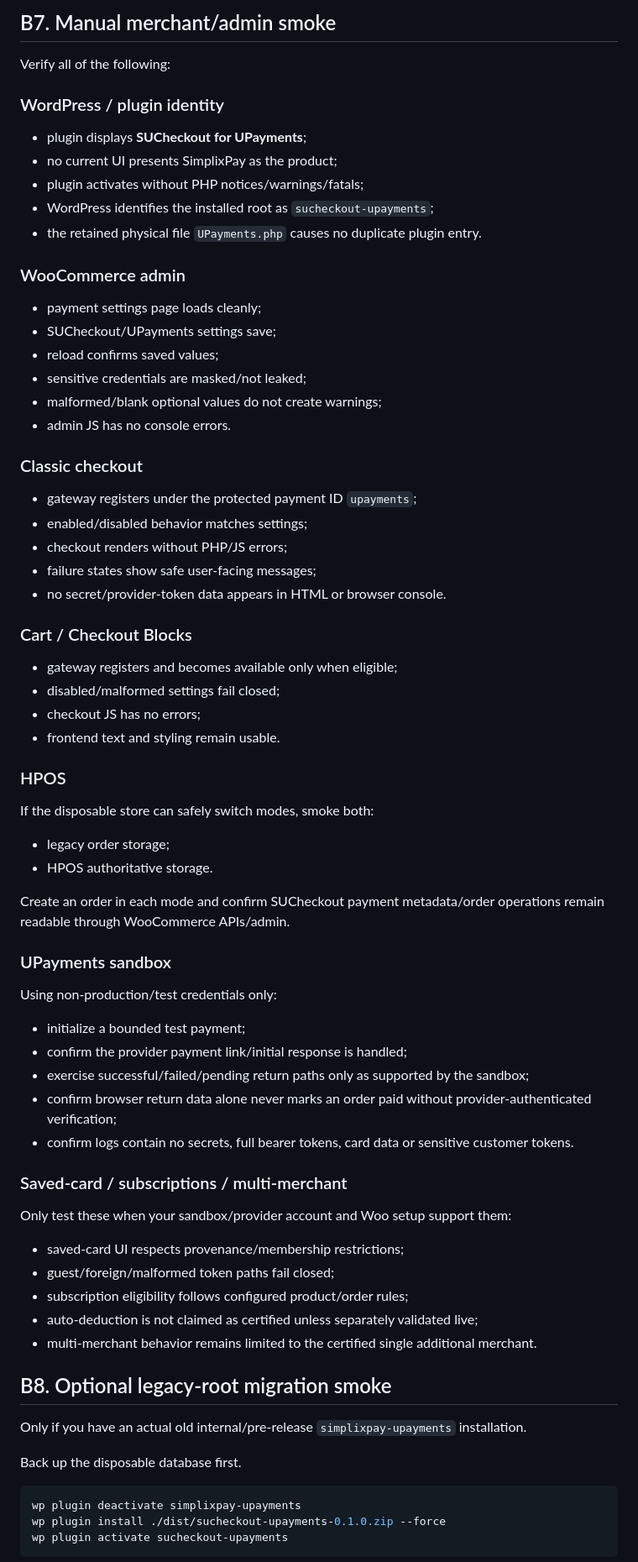
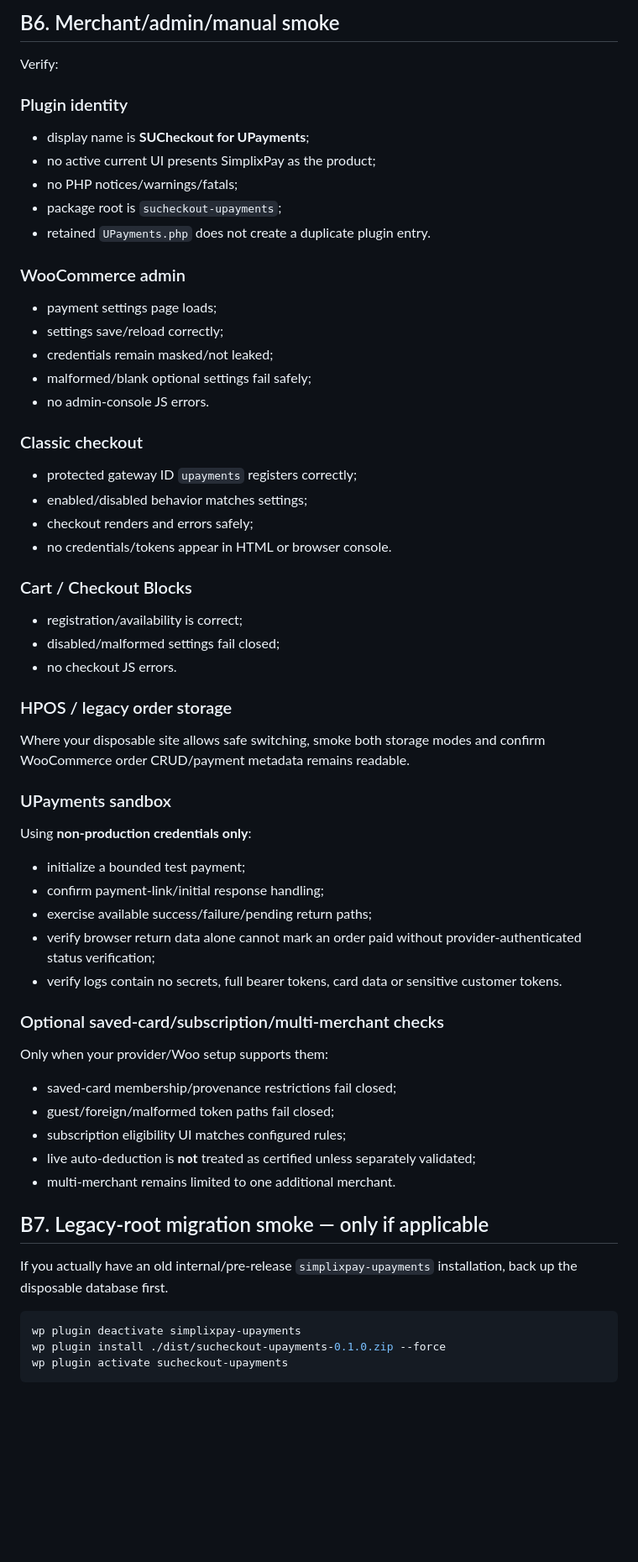
Before and after one commit to SimplixInnovations/simplixpay-upayments, a Markdown page: docs/project/OWNER-HANDOFF.md, the part around one of its changes. Shown at 84% size. GitHub-like rendering; blank space fills up the shorter version.

Commit message:
docs: finalize dynamic branch cleanup and owner acceptance handoff

````diff
--- a/docs/project/OWNER-HANDOFF.md
+++ b/docs/project/OWNER-HANDOFF.md
@@ -373,74 +392,64 @@ Do not use a production store for first local acceptance.
 
-## B7. Manual merchant/admin smoke
+## B6. Merchant/admin/manual smoke
 
-Verify all of the following:
+Verify:
 
-### WordPress / plugin identity
+### Plugin identity
 
-- plugin displays **SUCheckout for UPayments**;
-- no current UI presents SimplixPay as the product;
-- plugin activates without PHP notices/warnings/fatals;
-- WordPress identifies the installed root as `sucheckout-upayments`;
-- the retained physical file `UPayments.php` causes no duplicate plugin entry.
+- display name is **SUCheckout for UPayments**;
+- no active current UI presents SimplixPay as the product;
+- no PHP notices/warnings/fatals;
+- package root is `sucheckout-upayments`;
+- retained `UPayments.php` does not create a duplicate plugin entry.
 
 ### WooCommerce admin
 
-- payment settings page loads cleanly;
-- SUCheckout/UPayments settings save;
-- reload confirms saved values;
-- sensitive credentials are masked/not leaked;
-- malformed/blank optional values do not create warnings;
-- admin JS has no console errors.
+- payment settings page loads;
+- settings save/reload correctly;
+- credentials remain masked/not leaked;
+- malformed/blank optional settings fail safely;
+- no admin-console JS errors.
 
 ### Classic checkout
 
-- gateway registers under the protected payment ID `upayments`;
+- protected gateway ID `upayments` registers correctly;
 - enabled/disabled behavior matches settings;
-- checkout renders without PHP/JS errors;
-- failure states show safe user-facing messages;
-- no secret/provider-token data appears in HTML or browser console.
+- checkout renders and errors safely;
+- no credentials/tokens appear in HTML or browser console.
 
 ### Cart / Checkout Blocks
 
-- gateway registers and becomes available only when eligible;
+- registration/availability is correct;
 - disabled/malformed settings fail closed;
-- checkout JS has no errors;
-- frontend text and styling remain usable.
+- no checkout JS errors.
 
-### HPOS
+### HPOS / legacy order storage
 
-If the disposable store can safely switch modes, smoke both:
-
-- legacy order storage;
-- HPOS authoritative storage.
-
-Create an order in each mode and confirm SUCheckout payment metadata/order operations remain readable through WooCommerce APIs/admin.
+Where your disposable site allows safe switching, smoke both storage modes and confirm WooCommerce order CRUD/payment metadata remains readable.
 
 ### UPayments sandbox
 
-Using non-production/test credentials only:
+Using **non-production credentials only**:
 
 - initialize a bounded test payment;
-- confirm the provider payment link/initial response is handled;
-- exercise successful/failed/pending return paths only as supported by the sandbox;
-- confirm browser return data alone never marks an order paid without provider-authenticated verification;
-- confirm logs contain no secrets, full bearer tokens, card data or sensitive customer tokens.
+- confirm payment-link/initial response handling;
+- exercise available success/failure/pending return paths;
+- verify browser return data alone cannot mark an order paid without provider-authenticated status verification;
+- verify logs contain no secrets, full bearer tokens, card data or sensitive customer tokens.
 
-### Saved-card / subscriptions / multi-merchant
+### Optional saved-card/subscription/multi-merchant checks
 
-Only test these when your sandbox/provider account and Woo setup support them:
+Only when your provider/Woo setup supports them:
 
-- saved-card UI respects provenance/membership restrictions;
+- saved-card membership/provenance restrictions fail closed;
 - guest/foreign/malformed token paths fail closed;
-- subscription eligibility follows configured product/order rules;
-- auto-deduction is not claimed as certified unless separately validated live;
-- multi-merchant behavior remains limited to the certified single additional merchant.
+- subscription eligibility UI matches configured rules;
+- live auto-deduction is **not** treated as certified unless separately validated;
+- multi-merchant remains limited to one additional merchant.
 
-## B8. Optional legacy-root migration smoke
+## B7. Legacy-root migration smoke — only if applicable
 
-Only if you have an actual old internal/pre-release `simplixpay-upayments` installation.
-
-Back up the disposable database first.
+If you actually have an old internal/pre-release `simplixpay-upayments` installation, back up the disposable database first.
 
 ```bash
 wp plugin deactivate simplixpay-upayments
````
Also changed, not shown: other parts of docs/project/OWNER-HANDOFF.md (+214 -200 lines).
